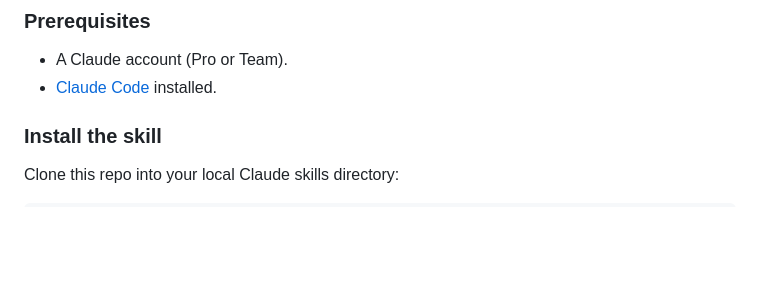
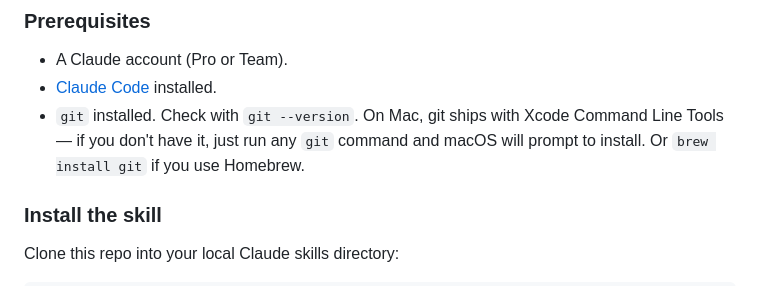
Before and after one commit to judy-eapen/build-product-skill, a Markdown page: README.md, the part around the change. Rendered like a GitHub page; blank space fills up the shorter version.

Commit message:
Add git to prerequisites in README

```diff
--- a/README.md
+++ b/README.md
@@ -26,6 +26,7 @@ Plus `/change-mode` for propagating changes after a gate, `/reopen-gate-1/2/3` f
 
 - A Claude account (Pro or Team).
 - [Claude Code](https://docs.claude.com/en/docs/claude-code) installed.
+- `git` installed. Check with `git --version`. On Mac, git ships with Xcode Command Line Tools — if you don't have it, just run any `git` command and macOS will prompt to install. Or `brew install git` if you use Homebrew.
 
 ### Install the skill
 
```
